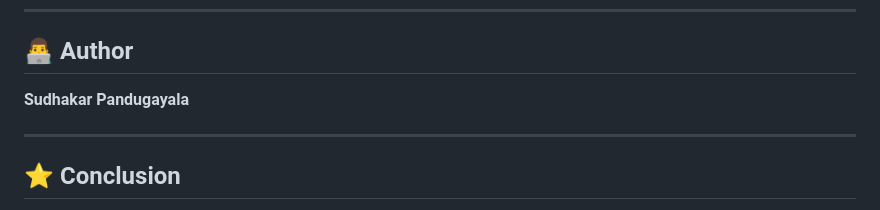
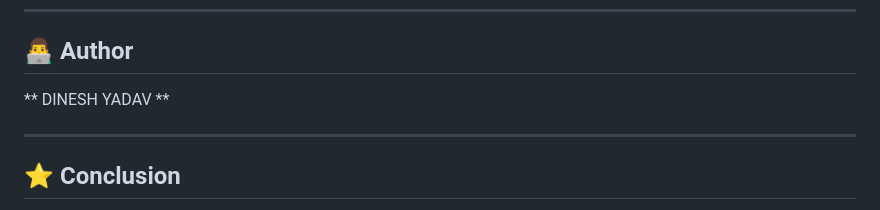
Before and after one commit to dinesh1115/Drone-Based-Flood-Segmentation-System, a Markdown page: README.md, the part around the change. GitHub-like rendering.

```diff
--- a/README.md
+++ b/README.md
@@ -179,7 +179,7 @@ http://127.0.0.1:5000/
 
 ## 👨‍💻 Author
 
-**Sudhakar Pandugayala**
+** DINESH YADAV **
 
 ---
 
```
